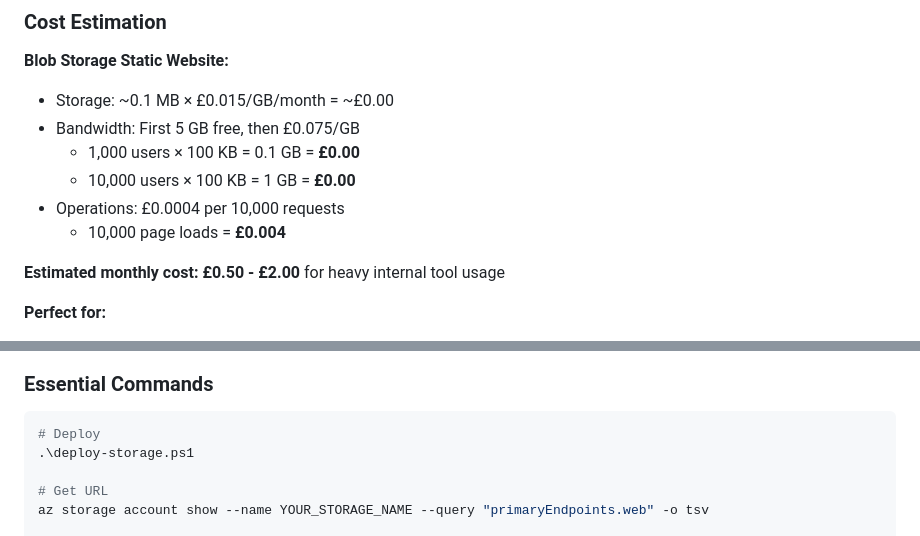
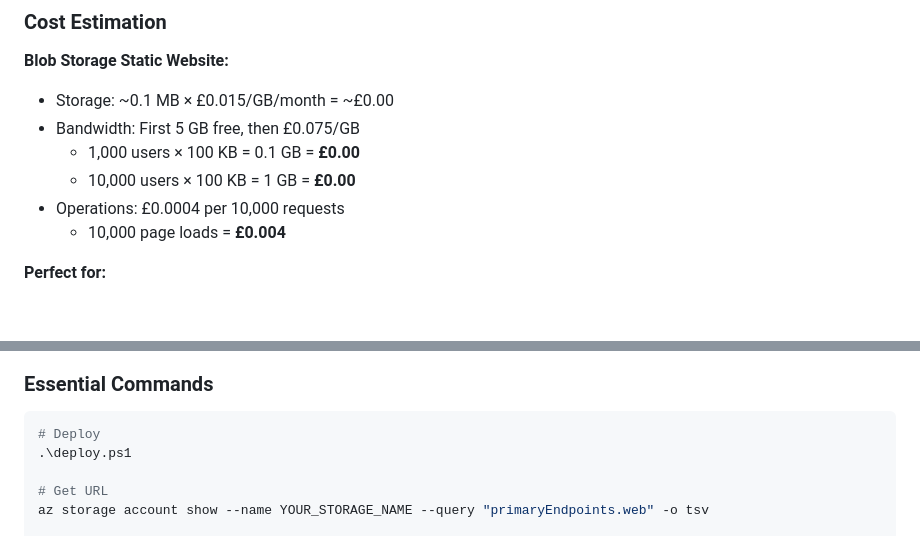
Before and after one commit to synapse-dynamics/genAI-data-obfuscator, a Markdown page: README.md, 2 parts joined by grey strips. GitHub-like rendering; blank space fills up the shorter version.

````diff
--- a/README.md
+++ b/README.md
@@ -133,8 +131,6 @@ az storage account show --name $storageAccountName --query "primaryEndpoints.web
   - 10,000 users × 100 KB = 1 GB = **£0.00**
 - Operations: £0.0004 per 10,000 requests
   - 10,000 page loads = **£0.004**
-
-**Estimated monthly cost: £0.50 - £2.00** for heavy internal tool usage
 
 **Perfect for:**
 - Internal tools with <10,000 users/month
@@ -206,7 +202,7 @@ Go to Azure Portal → Cost Management → Cost Analysis to see your actual spen
 ### Essential Commands
 ```powershell
 # Deploy
-.\deploy-storage.ps1
+.\deploy.ps1
 
 # Get URL
 az storage account show --name YOUR_STORAGE_NAME --query "primaryEndpoints.web" -o tsv
````
Also changed, not shown: other parts of README.md (+9 -11 lines).
